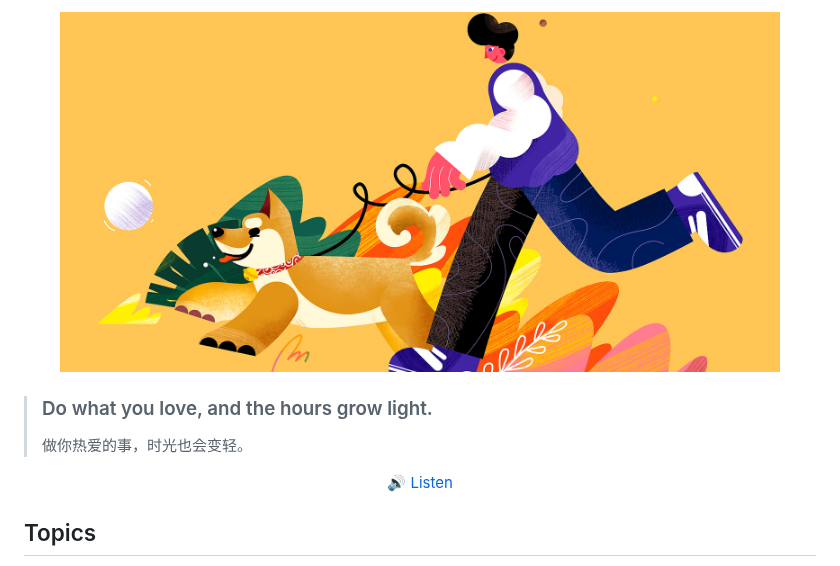
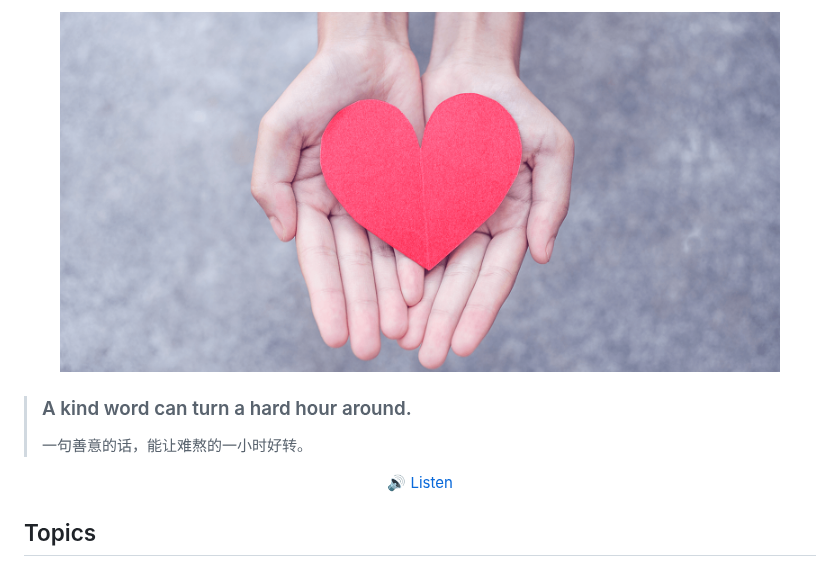
Before and after one commit to haiifeng/dailyQA, a Markdown page: readme.md, the part around one of its changes. Rendered like a GitHub page; pictures changed too: images/daily-sentence.png.

```diff
--- a/readme.md
+++ b/readme.md
@@ -10,6 +10,6 @@
 </p>
 
-> ### Do what you love, and the hours grow light.
+> ### A kind word can turn a hard hour around.
 >
-> 做你热爱的事，时光也会变轻。
+> 一句善意的话，能让难熬的一小时好转。
 
```
Also changed, not shown: other parts of readme.md (+3 -3 lines).
